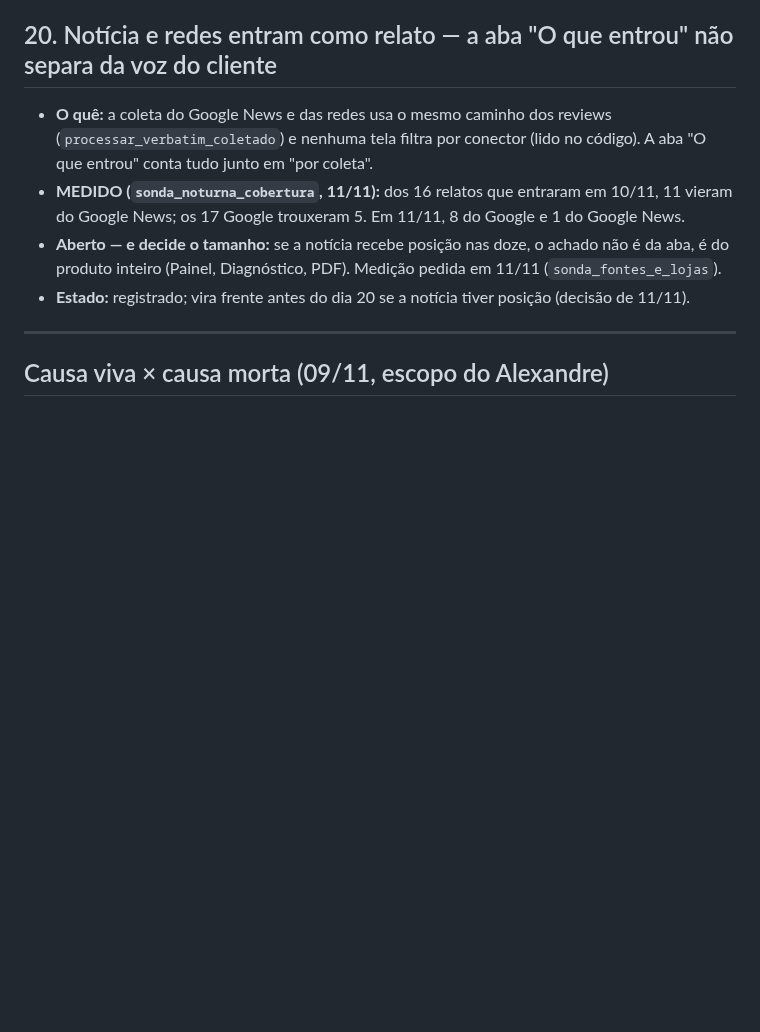
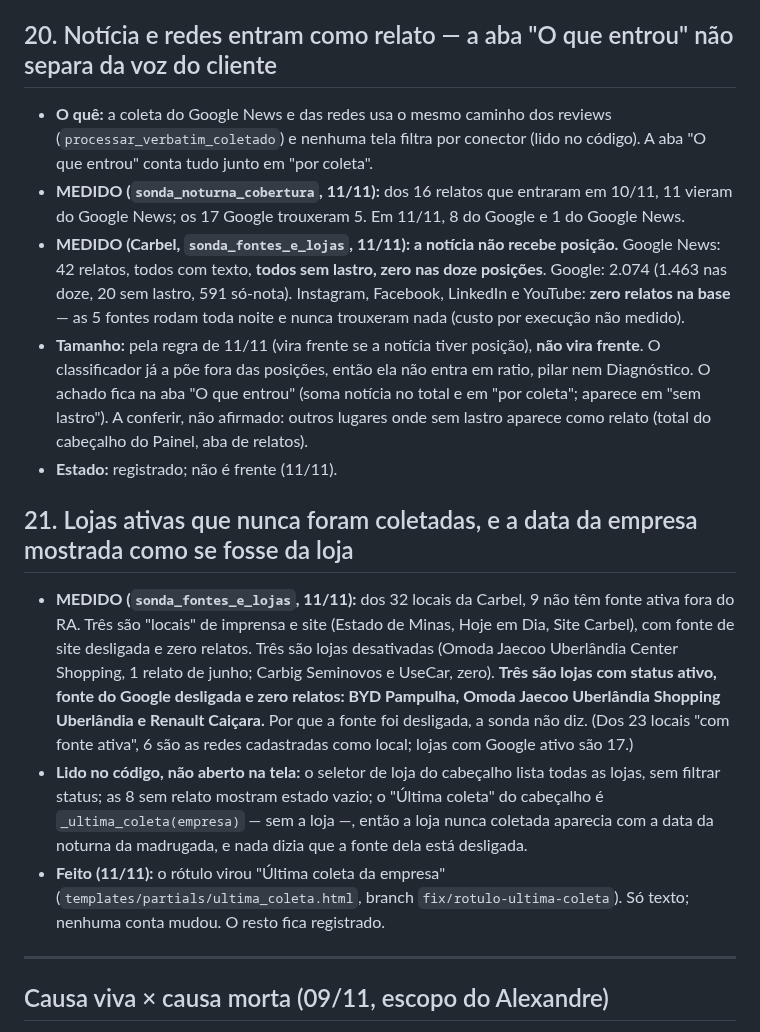
Before and after one commit to adaquinosud/pdpa-v3, a Markdown page: docs/ACHADOS_ORIGEM_IMPRESSO.md, the part around the change. Drawn GitHub-style; blank space fills up the shorter version.

Commit message:
docs(achados): item 20 com a medição (notícia sem posição, redes sem relato) e item 21 (lojas ativas nunca coletadas; rótulo da última coleta)
Co-Authored-By: Claude Opus 5.5 <noreply@anthropic.com>

```diff
--- a/docs/ACHADOS_ORIGEM_IMPRESSO.md
+++ b/docs/ACHADOS_ORIGEM_IMPRESSO.md
@@ -426,9 +426,32 @@ narrativa longitudinal, sugestões A1/Pa1/Pa3 — 12 sugestões). Leitura dos 18
   entrou" conta tudo junto em "por coleta".
 - **MEDIDO (`sonda_noturna_cobertura`, 11/11):** dos 16 relatos que entraram em 10/11, 11 vieram do
   Google News; os 17 Google trouxeram 5. Em 11/11, 8 do Google e 1 do Google News.
-- **Aberto — e decide o tamanho:** se a notícia recebe posição nas doze, o achado não é da aba, é do
-  produto inteiro (Painel, Diagnóstico, PDF). Medição pedida em 11/11 (`sonda_fontes_e_lojas`).
-- **Estado:** registrado; vira frente antes do dia 20 se a notícia tiver posição (decisão de 11/11).
+- **MEDIDO (Carbel, `sonda_fontes_e_lojas`, 11/11): a notícia não recebe posição.** Google News: 42
+  relatos, todos com texto, **todos sem lastro, zero nas doze posições**. Google: 2.074 (1.463 nas
+  doze, 20 sem lastro, 591 só-nota). Instagram, Facebook, LinkedIn e YouTube: **zero relatos na
+  base** — as 5 fontes rodam toda noite e nunca trouxeram nada (custo por execução não medido).
+- **Tamanho:** pela regra de 11/11 (vira frente se a notícia tiver posição), **não vira frente**. O
+  classificador já a põe fora das posições, então ela não entra em ratio, pilar nem Diagnóstico. O
+  achado fica na aba "O que entrou" (soma notícia no total e em "por coleta"; aparece em "sem
+  lastro"). A conferir, não afirmado: outros lugares onde sem lastro aparece como relato (total do
+  cabeçalho do Painel, aba de relatos).
+- **Estado:** registrado; não é frente (11/11).
+
+## 21. Lojas ativas que nunca foram coletadas, e a data da empresa mostrada como se fosse da loja
+
+- **MEDIDO (`sonda_fontes_e_lojas`, 11/11):** dos 32 locais da Carbel, 9 não têm fonte ativa fora do
+  RA. Três são "locais" de imprensa e site (Estado de Minas, Hoje em Dia, Site Carbel), com fonte de
+  site desligada e zero relatos. Três são lojas desativadas (Omoda Jaecoo Uberlândia Center Shopping,
+  1 relato de junho; Carbig Seminovos e UseCar, zero). **Três são lojas com status ativo, fonte do
+  Google desligada e zero relatos: BYD Pampulha, Omoda Jaecoo Uberlândia Shopping Uberlândia e
+  Renault Caiçara.** Por que a fonte foi desligada, a sonda não diz. (Dos 23 locais "com fonte
+  ativa", 6 são as redes cadastradas como local; lojas com Google ativo são 17.)
+- **Lido no código, não aberto na tela:** o seletor de loja do cabeçalho lista todas as lojas, sem
+  filtrar status; as 8 sem relato mostram estado vazio; o "Última coleta" do cabeçalho é
+  `_ultima_coleta(empresa)` — sem a loja —, então a loja nunca coletada aparecia com a data da
+  noturna da madrugada, e nada dizia que a fonte dela está desligada.
+- **Feito (11/11):** o rótulo virou "Última coleta da empresa" (`templates/partials/ultima_coleta.html`,
+  branch `fix/rotulo-ultima-coleta`). Só texto; nenhuma conta mudou. O resto fica registrado.
 
 ---
 
```
